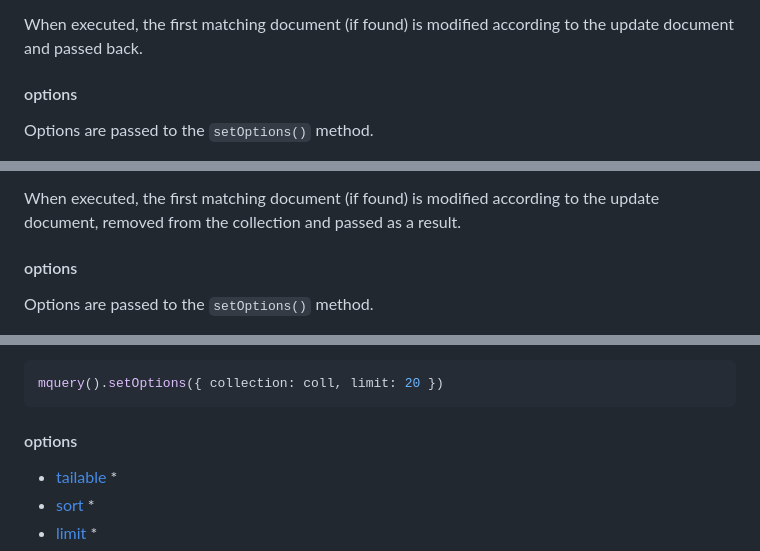
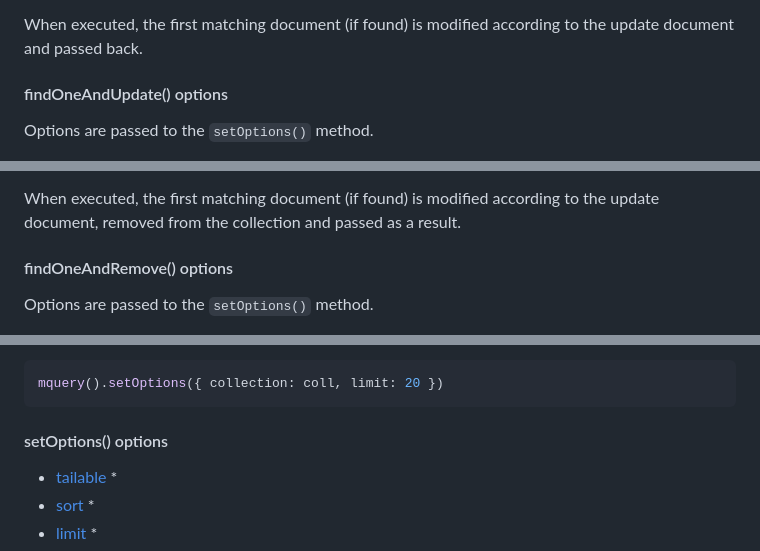
Before and after one commit to mongoosejs/mquery, a Markdown page: README.md, 3 parts joined by grey strips. GitHub-like rendering.

````diff
--- a/README.md
+++ b/README.md
@@ -286,7 +286,7 @@ Declares this query a _findAndModify_ with update query. Optionally pass a match
 
 When executed, the first matching document (if found) is modified according to the update document and passed back.
 
-#### options
+#### findOneAndUpdate() options
 
 Options are passed to the `setOptions()` method.
 
@@ -318,7 +318,7 @@ Optionally pass a match clause, options.
 
 When executed, the first matching document (if found) is modified according to the update document, removed from the collection and passed as a result.
 
-#### options
+#### findOneAndRemove() options
 
 Options are passed to the `setOptions()` method.
 
@@ -1234,7 +1234,7 @@ Sets query options.
 mquery().setOptions({ collection: coll, limit: 20 })
 ```
 
-#### options
+#### setOptions() options
 
 - [tailable](#tailable) *
 - [sort](#sort) *
````
Also changed, not shown: other parts of README.md (+5 -5 lines).
